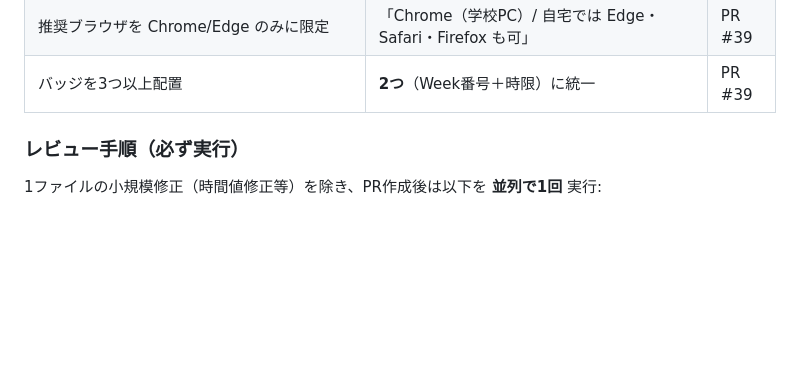
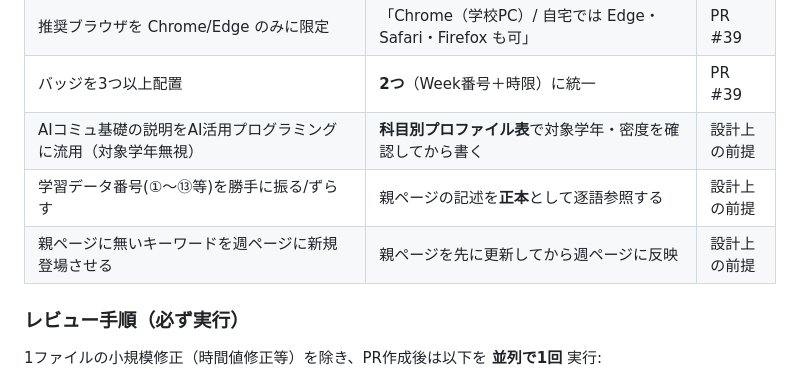
Before and after one commit to yasushi-honda/2026-syllabus, a Markdown page: CLAUDE.md, the part around one of its changes. Rendered like a GitHub page; blank space fills up the shorter version.

```diff
--- a/CLAUDE.md
+++ b/CLAUDE.md
@@ -123,6 +150,9 @@ done
 | 個人情報禁止を**ルールのみ**提示 | 「**入力はAI改善に使われ得る**」等の**理由**を添える | PR #39 |
 | 推奨ブラウザを Chrome/Edge のみに限定 | 「Chrome（学校PC）/ 自宅では Edge・Safari・Firefox も可」 | PR #39 |
 | バッジを3つ以上配置 | **2つ**（Week番号＋時限）に統一 | PR #39 |
+| AIコミュ基礎の説明をAI活用プログラミングに流用（対象学年無視） | **科目別プロファイル表**で対象学年・密度を確認してから書く | 設計上の前提 |
+| 学習データ番号(①〜⑬等)を勝手に振る/ずらす | 親ページの記述を**正本**として逐語参照する | 設計上の前提 |
+| 親ページに無いキーワードを週ページに新規登場させる | 親ページを先に更新してから週ページに反映 | 設計上の前提 |
 
 ### レビュー手順（必ず実行）
 
```
Also changed, not shown: other parts of CLAUDE.md (+41 -14 lines).
